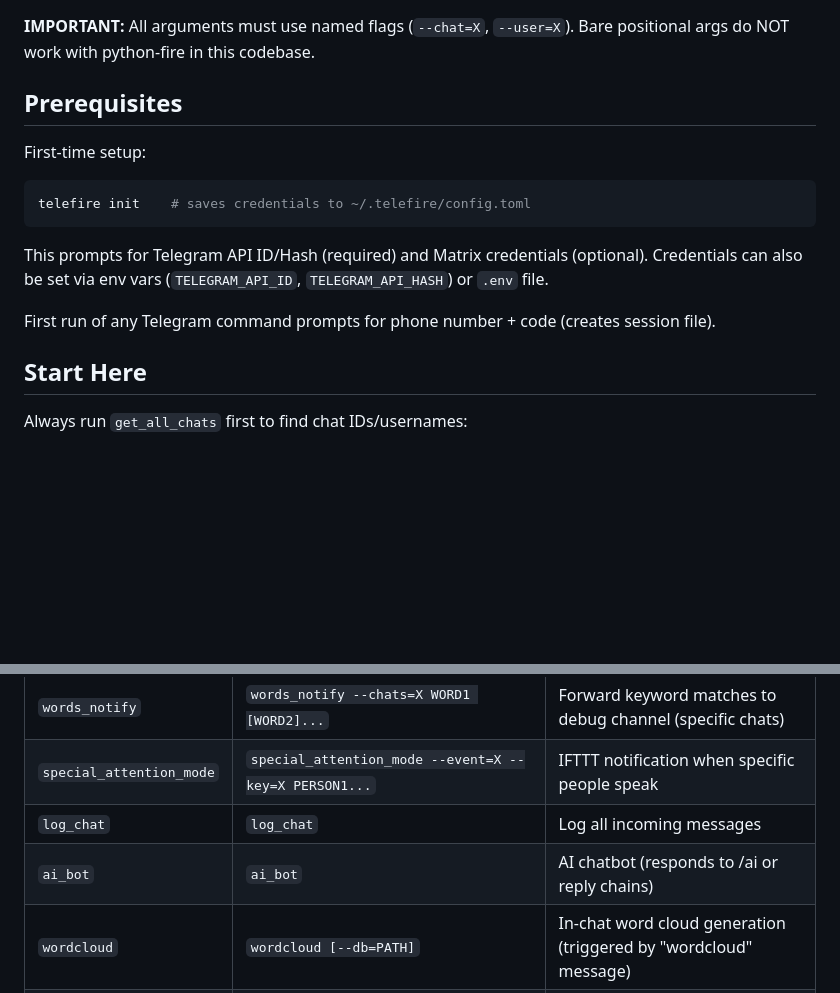
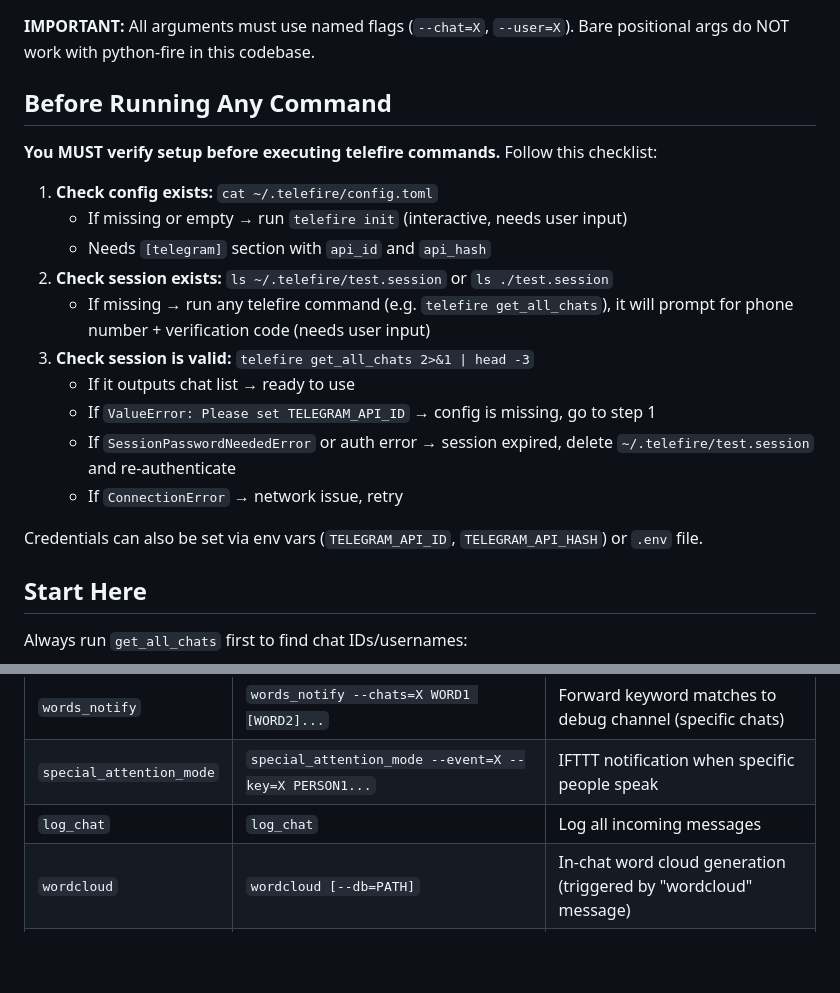
Before and after one commit to LeiShi1313/TeleFire, a Markdown page: SKILL.md, 2 parts joined by grey strips. Rendered like a GitHub page; blank space fills up the shorter version.

Commit message:
Update SKILL.md with setup verification checklist, remove ai_bot
Add mandatory pre-flight checklist for config, session, and auth
validation before running any telefire command.

Co-Authored-By: Claude Opus 4.6 (1M context) <noreply@anthropic.com>

````diff
--- a/SKILL.md
+++ b/SKILL.md
@@ -12,16 +12,22 @@ CLI tool for Telegram automation via user account. Built on Telethon + python-fi
 
 **IMPORTANT:** All arguments must use named flags (`--chat=X`, `--user=X`). Bare positional args do NOT work with python-fire in this codebase.
 
-## Prerequisites
+## Before Running Any Command
 
-First-time setup:
-```bash
-telefire init    # saves credentials to ~/.telefire/config.toml
-```
-This prompts for Telegram API ID/Hash (required) and Matrix credentials (optional).
+**You MUST verify setup before executing telefire commands.** Follow this checklist:
+
+1. **Check config exists:** `cat ~/.telefire/config.toml`
+   - If missing or empty → run `telefire init` (interactive, needs user input)
+   - Needs `[telegram]` section with `api_id` and `api_hash`
+2. **Check session exists:** `ls ~/.telefire/test.session` or `ls ./test.session`
+   - If missing → run any telefire command (e.g. `telefire get_all_chats`), it will prompt for phone number + verification code (needs user input)
+3. **Check session is valid:** `telefire get_all_chats 2>&1 | head -3`
+   - If it outputs chat list → ready to use
+   - If `ValueError: Please set TELEGRAM_API_ID` → config is missing, go to step 1
+   - If `SessionPasswordNeededError` or auth error → session expired, delete `~/.telefire/test.session` and re-authenticate
+   - If `ConnectionError` → network issue, retry
+
 Credentials can also be set via env vars (`TELEGRAM_API_ID`, `TELEGRAM_API_HASH`) or `.env` file.
-
-First run of any Telegram command prompts for phone number + code (creates session file).
 
 ## Start Here
 
@@ -67,7 +73,6 @@ telefire find_user --chat=coder_ot --name='风扇'
 | `words_notify` | `words_notify --chats=X WORD1 [WORD2]...` | Forward keyword matches to debug channel (specific chats) |
 | `special_attention_mode` | `special_attention_mode --event=X --key=X PERSON1...` | IFTTT notification when specific people speak |
 | `log_chat` | `log_chat` | Log all incoming messages |
-| `ai_bot` | `ai_bot` | AI chatbot (responds to /ai or reply chains) |
 | `wordcloud` | `wordcloud [--db=PATH]` | In-chat word cloud generation (triggered by "wordcloud" message) |
 | `chat_to_redis` | `chat_to_redis [--db=PATH]` | Stream all messages to SQLite |
 
````
